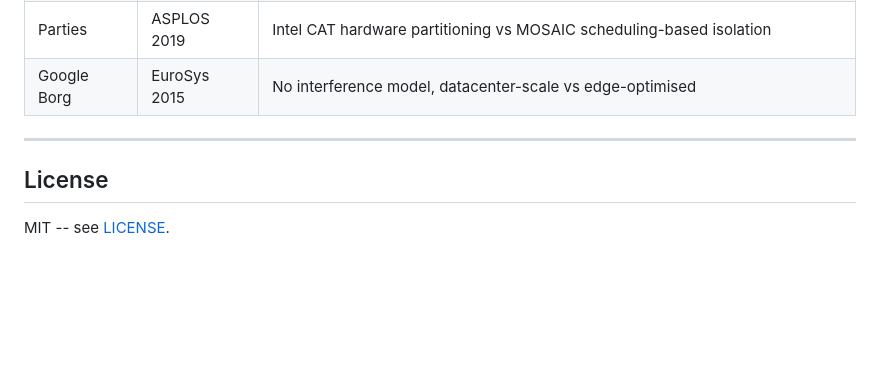
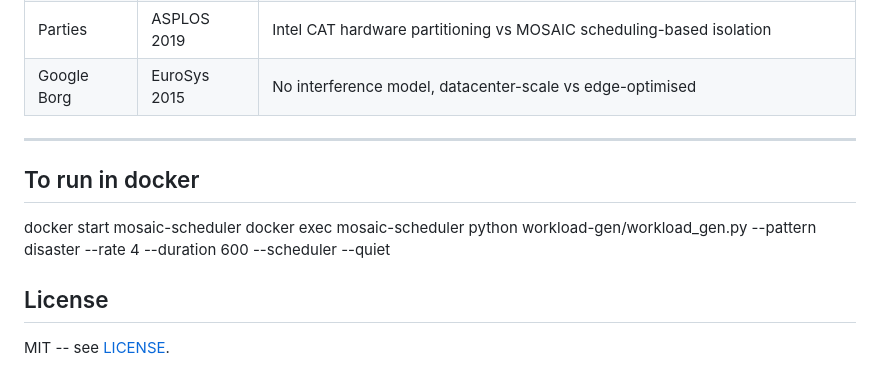
Before and after one commit to Ankita7033/MOSAIC, a Markdown page: README.md, the part around the change. GitHub-like rendering; blank space fills up the shorter version.

Commit message:
Add Docker run instructions to README
Added instructions to run the application in Docker.

```diff
--- a/README.md
+++ b/README.md
@@ -275,6 +275,10 @@ python3 tests/test_all.py
 
 ---
 
+## To run in docker
+docker start mosaic-scheduler
+docker exec mosaic-scheduler python workload-gen/workload_gen.py --pattern disaster --rate 4 --duration 600 --scheduler --quiet
+
 ## License
 
 MIT -- see [LICENSE](LICENSE).
```
